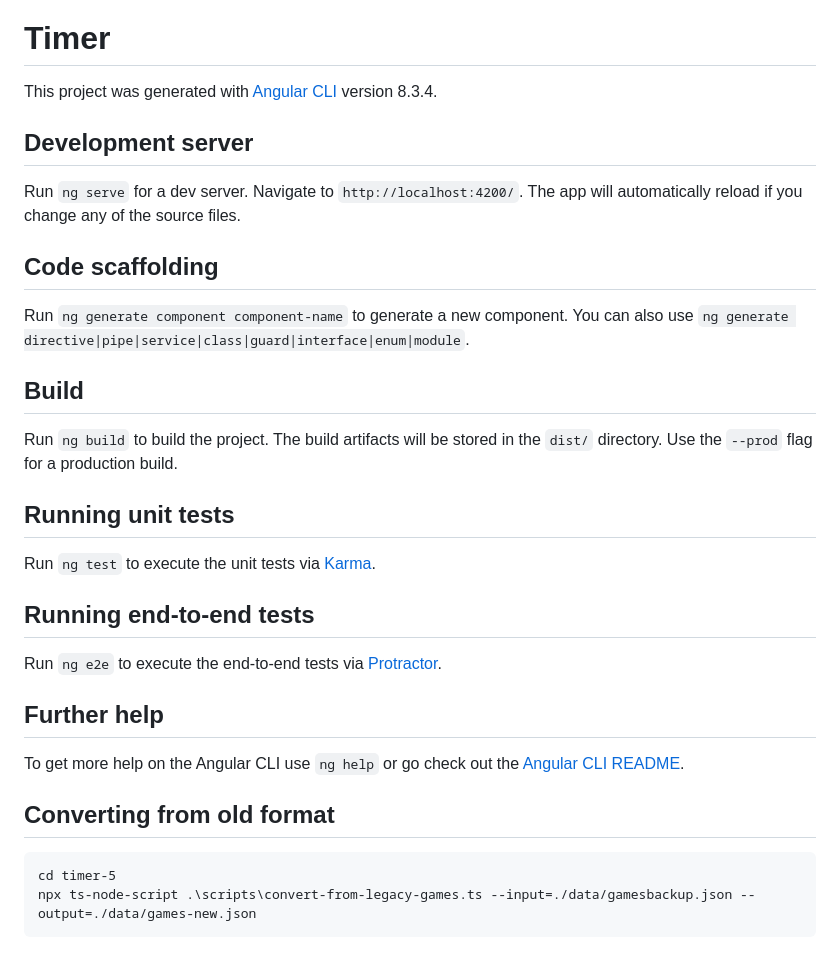
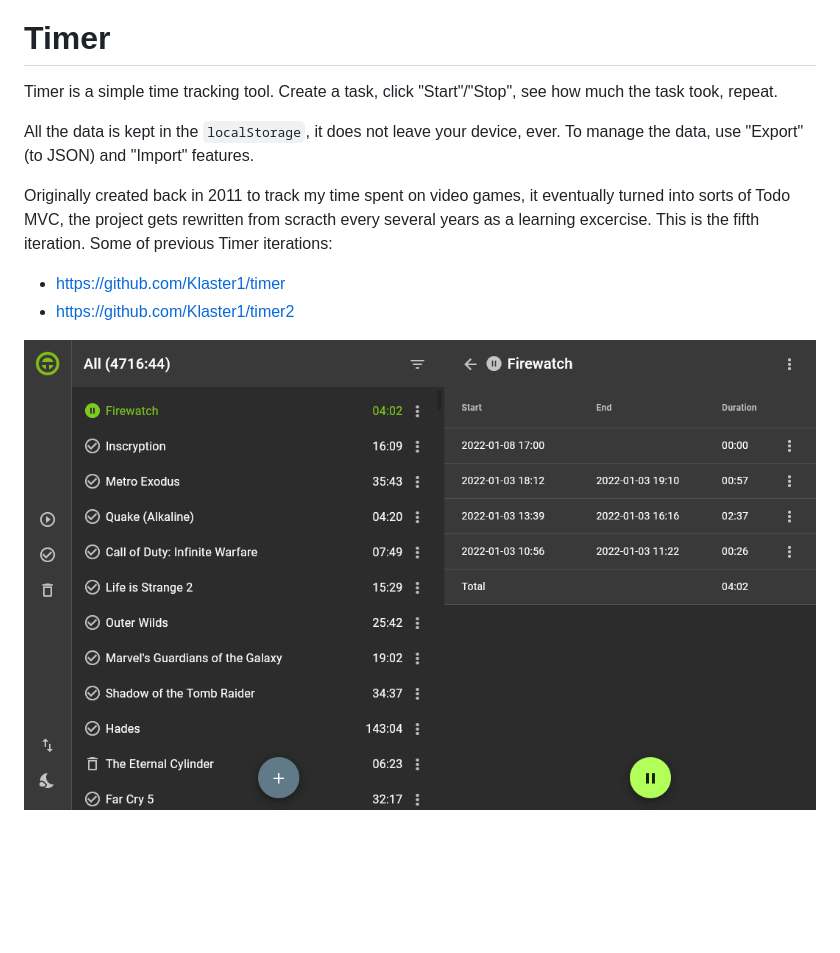
Before and after one commit to Klaster1/timer-5, a Markdown page: README.md, the part around one of its changes. Drawn GitHub-style; pictures changed too: screenshot.png (added); blank space fills up the shorter version.

````diff
--- a/README.md
+++ b/README.md
@@ -1,34 +3,12 @@
 # Timer
 
-This project was generated with [Angular CLI](https://github.com/angular/angular-cli) version 8.3.4.
+Timer is a simple time tracking tool. Create a task, click "Start"/"Stop", see how much the task took, repeat.
 
-## Development server
+All the data is kept in the `localStorage`, it does not leave your device, ever. To manage the data, use "Export" (to JSON) and "Import" features.
 
-Run `ng serve` for a dev server. Navigate to `http://localhost:4200/`. The app will automatically reload if you change any of the source files.
+Originally created back in 2011 to track my time spent on video games, it eventually turned into sorts of Todo MVC, the project gets rewritten from scracth every several years as a learning excercise. This is the fifth iteration. Some of previous Timer iterations:
 
-## Code scaffolding
+- https://github.com/Klaster1/timer
+- https://github.com/Klaster1/timer2
 
-Run `ng generate component component-name` to generate a new component. You can also use `ng generate directive|pipe|service|class|guard|interface|enum|module`.
-
-## Build
-
-Run `ng build` to build the project. The build artifacts will be stored in the `dist/` directory. Use the `--prod` flag for a production build.
-
-## Running unit tests
-
-Run `ng test` to execute the unit tests via [Karma](https://karma-runner.github.io).
-
-## Running end-to-end tests
-
-Run `ng e2e` to execute the end-to-end tests via [Protractor](http://www.protractortest.org/).
-
-## Further help
-
-To get more help on the Angular CLI use `ng help` or go check out the [Angular CLI README](https://github.com/angular/angular-cli/blob/master/README.md).
-
-## Converting from old format
-
-```
-cd timer-5
-npx ts-node-script .\scripts\convert-from-legacy-games.ts --input=./data/gamesbackup.json --output=./data/games-new.json
-```
+<a href="https://raw.githubusercontent.com/Klaster1/Klaster1/timer-5/master/screenshot.png"><img src="screenshot.png"></a>
````
Also changed, not shown: other parts of README.md (+2 -0 lines).
